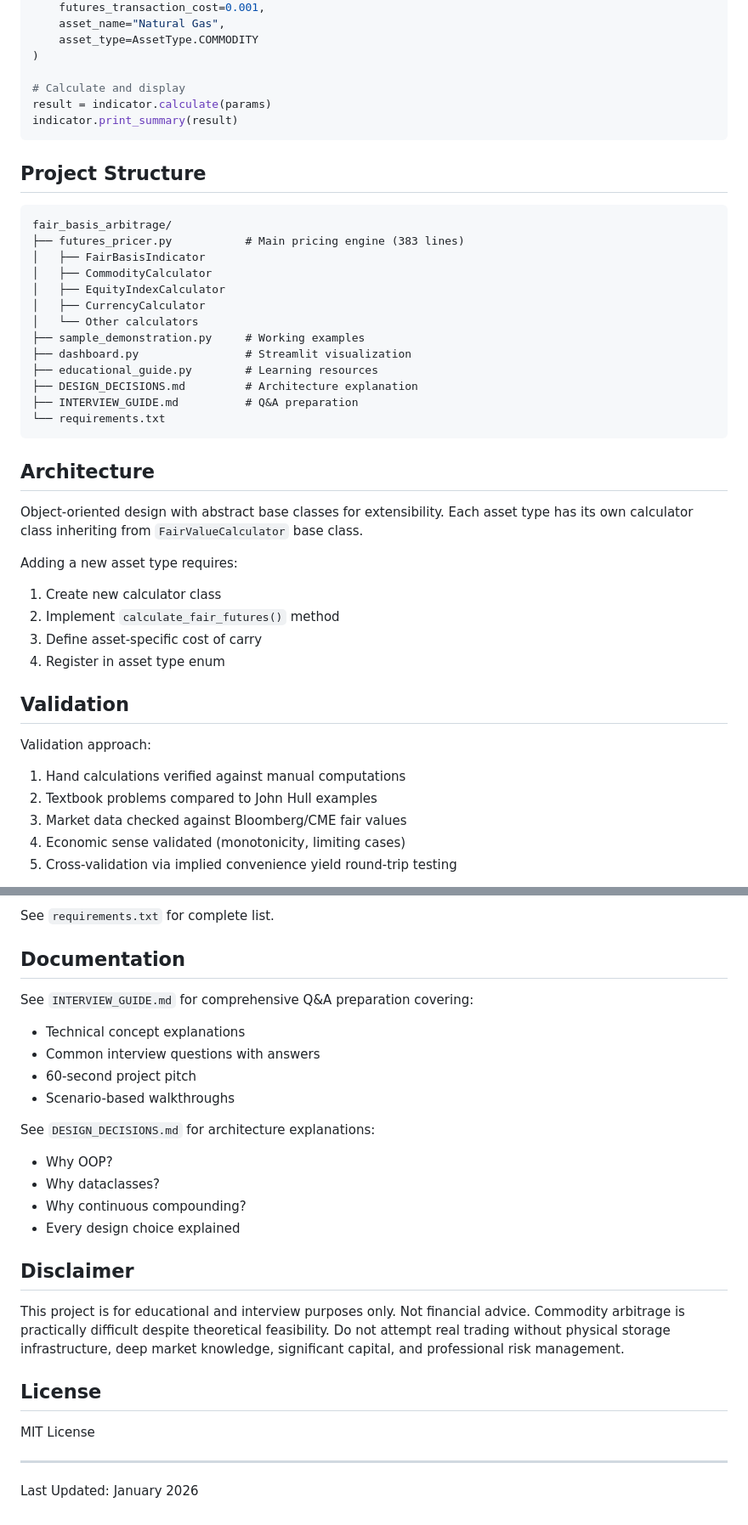
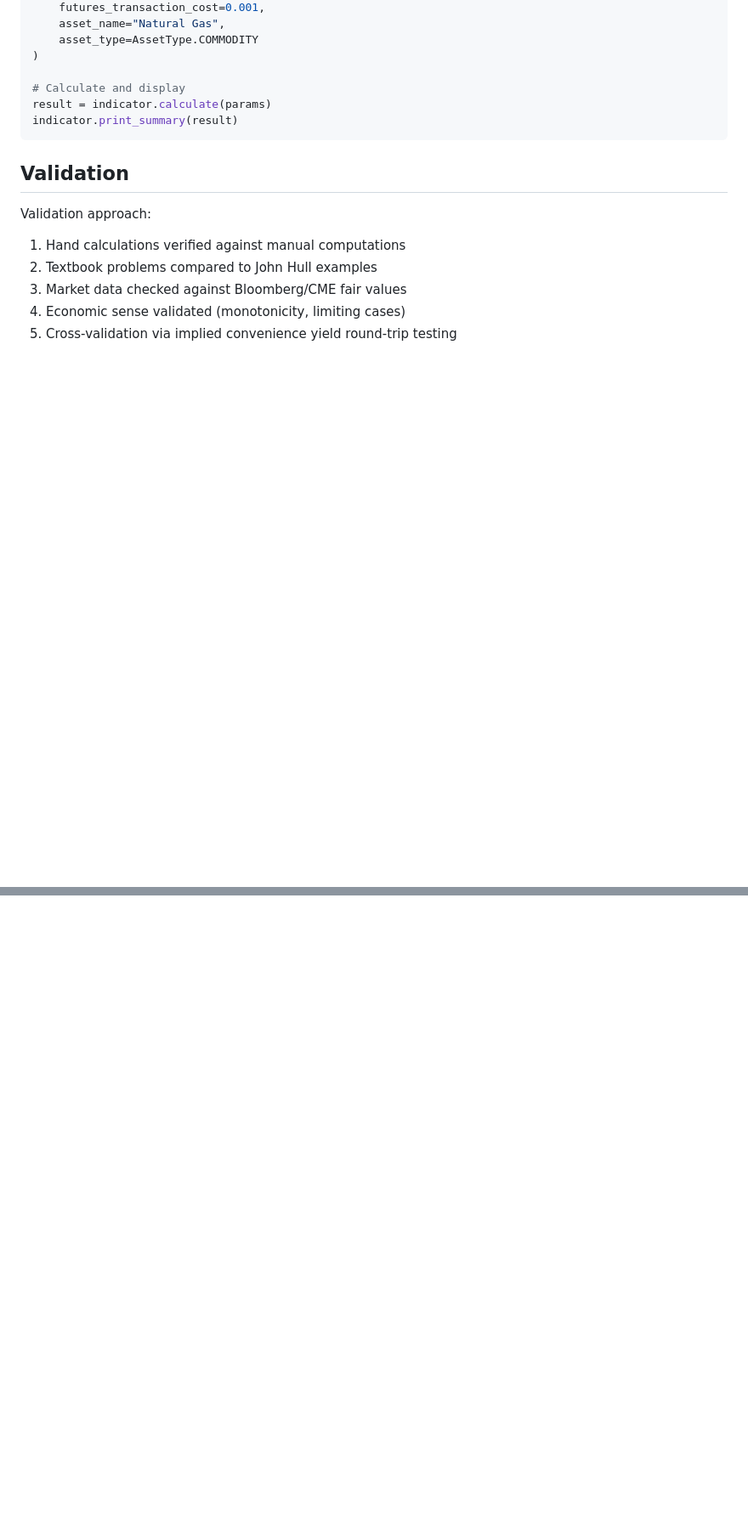
Before and after one commit to zaid282802/Multi-Asset-Fair-Basis-Arbitrage, a Markdown page: README.md, 2 parts joined by grey strips. Shown at 85% size. Drawn GitHub-style; blank space fills up the shorter version.

````diff
--- a/README.md
+++ b/README.md
@@ -178,34 +178,6 @@ result = indicator.calculate(params)
 indicator.print_summary(result)
 ```
 
-## Project Structure
-
-```
-fair_basis_arbitrage/
-├── futures_pricer.py           # Main pricing engine (383 lines)
-│   ├── FairBasisIndicator
-│   ├── CommodityCalculator
-│   ├── EquityIndexCalculator
-│   ├── CurrencyCalculator
-│   └── Other calculators
-├── sample_demonstration.py     # Working examples
-├── dashboard.py                # Streamlit visualization
-├── educational_guide.py        # Learning resources
-├── DESIGN_DECISIONS.md         # Architecture explanation
-├── INTERVIEW_GUIDE.md          # Q&A preparation
-└── requirements.txt
-```
-
-## Architecture
-
-Object-oriented design with abstract base classes for extensibility. Each asset type has its own calculator class inheriting from `FairValueCalculator` base class.
-
-Adding a new asset type requires:
-1. Create new calculator class
-2. Implement `calculate_fair_futures()` method
-3. Define asset-specific cost of carry
-4. Register in asset type enum
-
 ## Validation
 
 Validation approach:
@@ -293,27 +198,0 @@ plotly>=5.17.0
-See `requirements.txt` for complete list.
-
-## Documentation
-
-See `INTERVIEW_GUIDE.md` for comprehensive Q&A preparation covering:
-- Technical concept explanations
-- Common interview questions with answers
-- 60-second project pitch
-- Scenario-based walkthroughs
-
-See `DESIGN_DECISIONS.md` for architecture explanations:
-- Why OOP?
-- Why dataclasses?
-- Why continuous compounding?
-- Every design choice explained
-
-## Disclaimer
-
-This project is for educational and interview purposes only. Not financial advice. Commodity arbitrage is practically difficult despite theoretical feasibility. Do not attempt real trading without physical storage infrastructure, deep market knowledge, significant capital, and professional risk management.
-
-## License
-
-MIT License
-
----
-
-Last Updated: January 2026
````
Also changed, not shown: other parts of README.md (+0 -66 lines).
